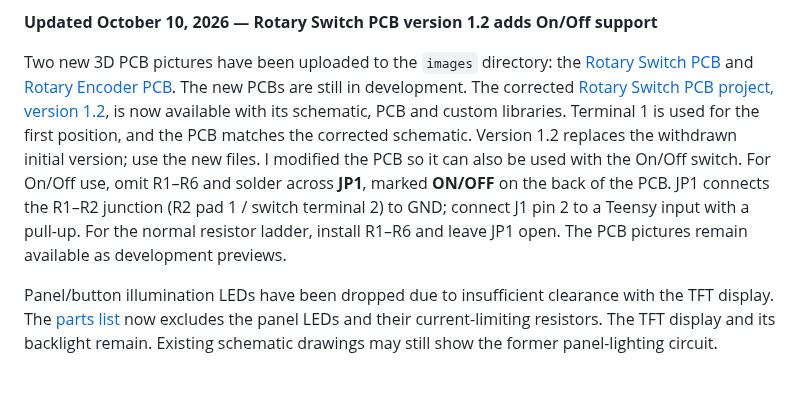
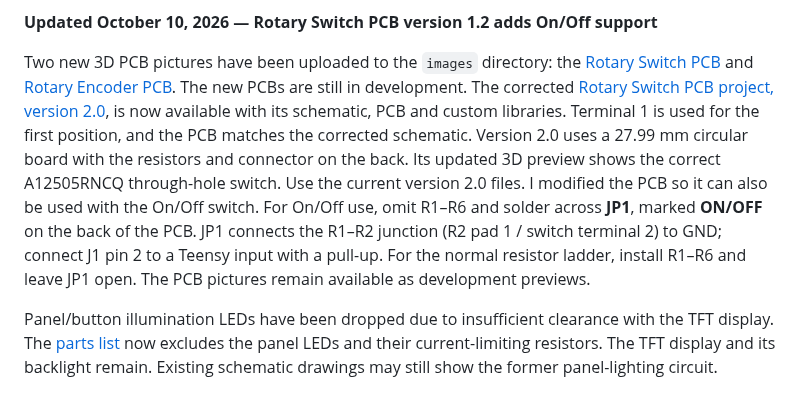
Before and after one commit to dgdimick/ARC-210-DCS-Display, a Markdown page: README.md, the part around the change. Rendered like a GitHub page.

```diff
--- a/README.md
+++ b/README.md
@@ -83,7 +83,7 @@ With the combined hardware test confirmed working, the remaining PCB work is the
 
 **Updated October 10, 2026 — Rotary Switch PCB version 1.2 adds On/Off support**
 
-Two new 3D PCB pictures have been uploaded to the `images` directory: the [Rotary Switch PCB](images/Rotary-Switch-PCB-3D.png) and [Rotary Encoder PCB](images/Rotary-Encoder-PCB-3D.png). The new PCBs are still in development. The corrected [Rotary Switch PCB project, version 1.2](PCBs/Rotary%20Switches/), is now available with its schematic, PCB and custom libraries. Terminal 1 is used for the first position, and the PCB matches the corrected schematic. Version 1.2 replaces the withdrawn initial version; use the new files. I modified the PCB so it can also be used with the On/Off switch. For On/Off use, omit R1–R6 and solder across **JP1**, marked **ON/OFF** on the back of the PCB. JP1 connects the R1–R2 junction (R2 pad 1 / switch terminal 2) to GND; connect J1 pin 2 to a Teensy input with a pull-up. For the normal resistor ladder, install R1–R6 and leave JP1 open. The PCB pictures remain available as development previews.
+Two new 3D PCB pictures have been uploaded to the `images` directory: the [Rotary Switch PCB](images/Rotary-Switch-PCB-3D.png) and [Rotary Encoder PCB](images/Rotary-Encoder-PCB-3D.png). The new PCBs are still in development. The corrected [Rotary Switch PCB project, version 2.0](PCBs/Rotary%20Switches/), is now available with its schematic, PCB and custom libraries. Terminal 1 is used for the first position, and the PCB matches the corrected schematic. Version 2.0 uses a 27.99 mm circular board with the resistors and connector on the back. Its updated 3D preview shows the correct A12505RNCQ through-hole switch. Use the current version 2.0 files. I modified the PCB so it can also be used with the On/Off switch. For On/Off use, omit R1–R6 and solder across **JP1**, marked **ON/OFF** on the back of the PCB. JP1 connects the R1–R2 junction (R2 pad 1 / switch terminal 2) to GND; connect J1 pin 2 to a Teensy input with a pull-up. For the normal resistor ladder, install R1–R6 and leave JP1 open. The PCB pictures remain available as development previews.
 
 Panel/button illumination LEDs have been dropped due to insufficient clearance with the TFT display. The [parts list](parts/BOM.csv) now excludes the panel LEDs and their current-limiting resistors. The TFT display and its backlight remain. Existing schematic drawings may still show the former panel-lighting circuit.
 
```
Also changed, not shown: PCBs/Rotary Switches/README.md (+2 -0 lines), images/Rotary-Switch-PCB-3D.png.
